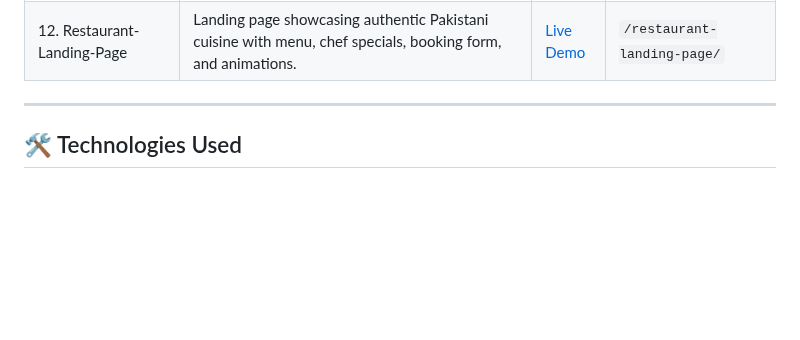
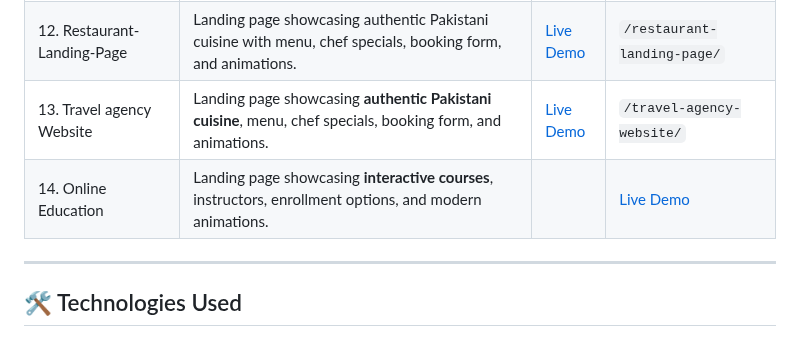
Before and after one commit to Waqar-5/HTML_CSS_and_Bootstrap_Projects, a Markdown page: README.md, the part around the change. GitHub-like rendering; blank space fills up the shorter version.

Commit message:
updated readem file

```diff
--- a/README.md
+++ b/README.md
@@ -21,6 +21,8 @@ This repository contains a collection of responsive and visually appealing proje
 |10. Portfolio Website | Responsive YouTube-like interface with search, sidebar, tags, and video cards. | [Live Demo](https://a-clone-website-of-youtube.netlify.app/) | `/portfolio-website/` |
 |11. E-Commerence-Landing-Page | Responsive and modern E-Commerce product landing page with hero section, product grid, category filters, testimonials carousel, and fully responsive design | [Live Demo](https://patient-darkness-4d27.wa5134810.workers.dev/) | `/e-commerence-landing-page/` |
 |12. Restaurant-Landing-Page | Landing page showcasing authentic Pakistani cuisine with menu, chef specials, booking form, and animations. | [Live Demo](https://divine-pond-a59d.wa5134810.workers.dev/) | `/restaurant-landing-page/` |
+|13. Travel agency Website |  Landing page showcasing **authentic Pakistani cuisine**, menu, chef specials, booking form, and animations. | [Live Demo](https://fancy-star-0943.wa5134810.workers.dev/) | `/travel-agency-website/` |
+|14. Online Education | Landing page showcasing **interactive courses**, instructors, enrollment options, and modern animations. | | [Live Demo](https://calm-breeze-969d.wa5134810.workers.dev/) | `/online-education/` |
 
 
 ---
```
